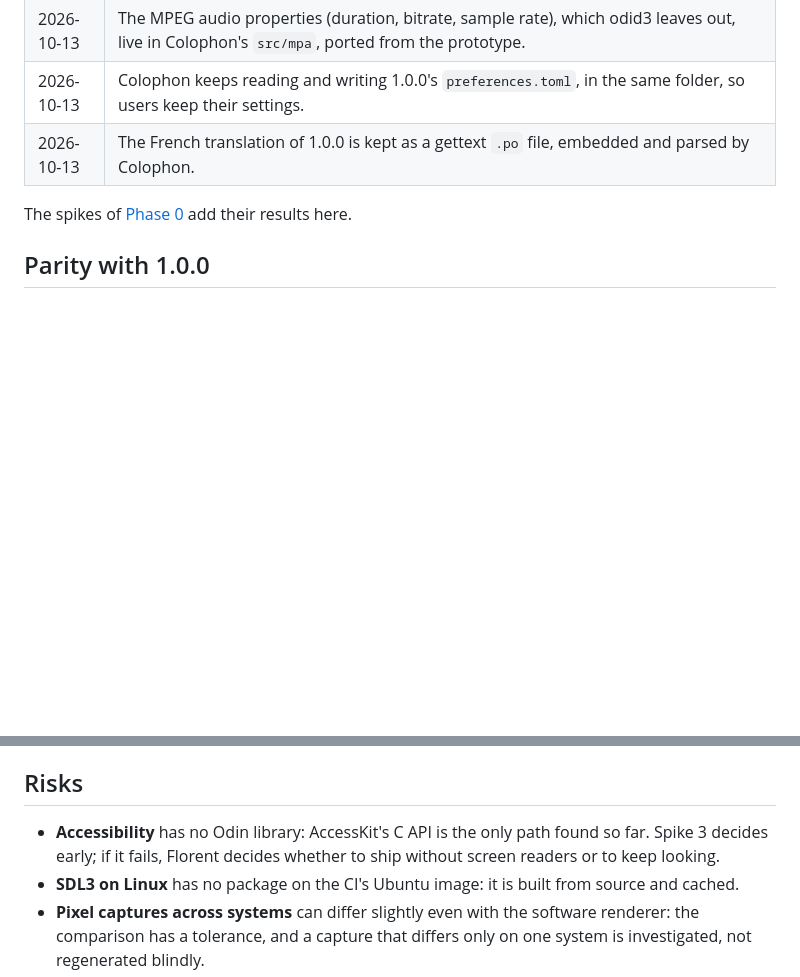
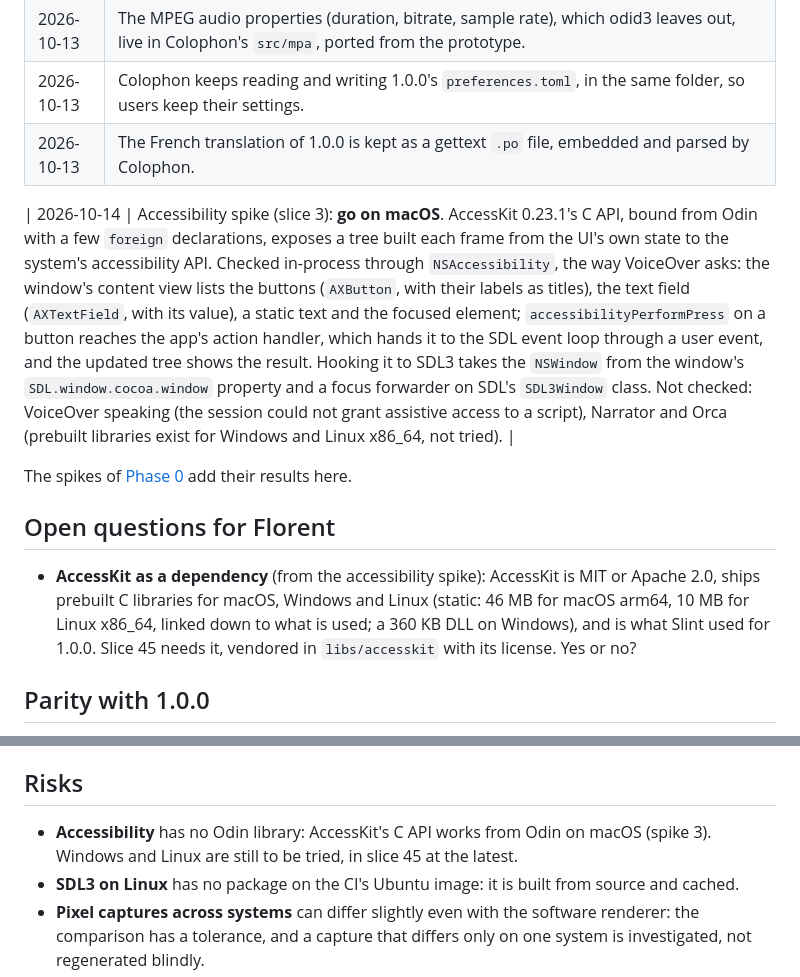
Before and after one commit to OpenMediaStack/colophon, a Markdown page: docs/odin-migration.md, 2 parts joined by grey strips. GitHub-like rendering; blank space fills up the shorter version.

Commit message:
docs: accessibility spike
Co-Authored-By: Claude Opus 5.5 <noreply@anthropic.com>

```diff
--- a/docs/odin-migration.md
+++ b/docs/odin-migration.md
@@ -19,7 +19,13 @@ A prototype built in a day (Odin, SDL3, every pixel drawn by the app) matched th
 | 2026-10-13 | Colophon keeps reading and writing 1.0.0's `preferences.toml`, in the same folder, so users keep their settings. |
 | 2026-10-13 | The French translation of 1.0.0 is kept as a gettext `.po` file, embedded and parsed by Colophon. |
 
+| 2026-10-14 | Accessibility spike (slice 3): **go on macOS**. AccessKit 0.23.1's C API, bound from Odin with a few `foreign` declarations, exposes a tree built each frame from the UI's own state to the system's accessibility API. Checked in-process through `NSAccessibility`, the way VoiceOver asks: the window's content view lists the buttons (`AXButton`, with their labels as titles), the text field (`AXTextField`, with its value), a static text and the focused element; `accessibilityPerformPress` on a button reaches the app's action handler, which hands it to the SDL event loop through a user event, and the updated tree shows the result. Hooking it to SDL3 takes the `NSWindow` from the window's `SDL.window.cocoa.window` property and a focus forwarder on SDL's `SDL3Window` class. Not checked: VoiceOver speaking (the session could not grant assistive access to a script), Narrator and Orca (prebuilt libraries exist for Windows and Linux x86_64, not tried). |
+
 The spikes of [Phase 0](#phase-0-foundations-and-spikes) add their results here.
+
+## Open questions for Florent
+
+- **AccessKit as a dependency** (from the accessibility spike): AccessKit is MIT or Apache 2.0, ships prebuilt C libraries for macOS, Windows and Linux (static: 46 MB for macOS arm64, 10 MB for Linux x86_64, linked down to what is used; a 360 KB DLL on Windows), and is what Slint used for 1.0.0. Slice 45 needs it, vendored in `libs/accesskit` with its license. Yes or no?
 
 ## Parity with 1.0.0
 
@@ -129,7 +135,7 @@ Each screen matches 1.0.0's reference captures (`crates/ui-slint/tests/reference
 
 ## Risks
 
-- **Accessibility** has no Odin library: AccessKit's C API is the only path found so far. Spike 3 decides early; if it fails, Florent decides whether to ship without screen readers or to keep looking.
+- **Accessibility** has no Odin library: AccessKit's C API works from Odin on macOS (spike 3). Windows and Linux are still to be tried, in slice 45 at the latest.
 - **SDL3 on Linux** has no package on the CI's Ubuntu image: it is built from source and cached.
 - **Pixel captures across systems** can differ slightly even with the software renderer: the comparison has a tolerance, and a capture that differs only on one system is investigated, not regenerated blindly.
 - **Text** beyond Latin, Greek and Cyrillic needs shaping and fallback fonts (spike 4); until then such titles may show as boxes.
```
Also changed, not shown: other parts of docs/odin-migration.md (+1 -1 lines).
